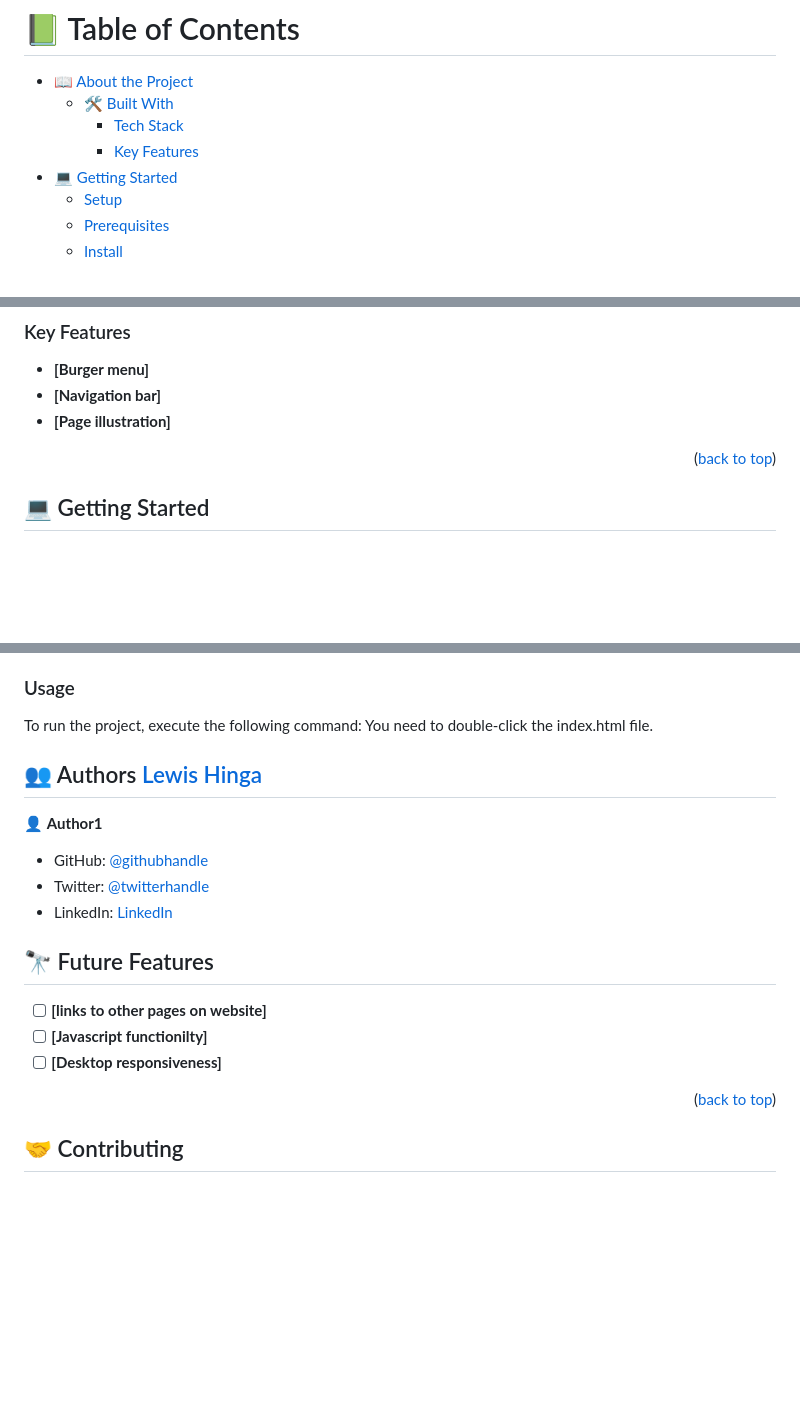
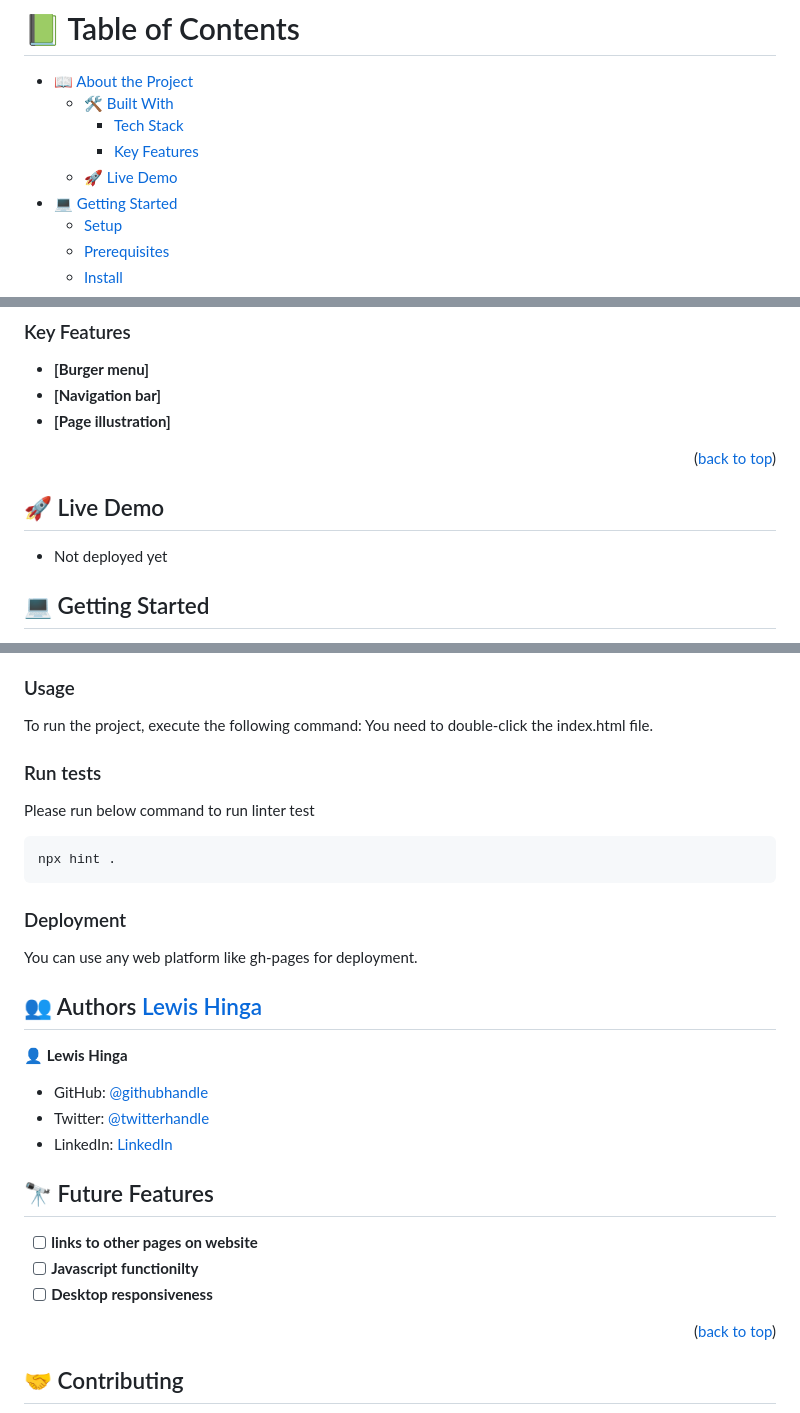
Before and after one commit to lewisjn-arch/Mobile-Portfolio-setup, a Markdown page: README.md, 3 parts joined by grey strips. GitHub-like rendering; blank space fills up the shorter version.

````diff
--- a/README.md
+++ b/README.md
@@ -6,6 +6,7 @@
   - [🛠 Built With](#built-with)
     - [Tech Stack](#tech-stack)
     - [Key Features](#key-features)
+  - [🚀 Live Demo](#live-demo)
 - [💻 Getting Started](#getting-started)
   - [Setup](#setup)
   - [Prerequisites](#prerequisites)
@@ -53,6 +54,11 @@
 
 <p align="right">(<a href="#readme-top">back to top</a>)</p>
 
+<!-- LIVE DEMO -->
+## 🚀 Live Demo <a name="live-demo"></a>
+
+ - Not deployed yet
+
 ## 💻 Getting Started <a name="getting-started"></a>
 
 
@@ -85,12 +91,22 @@ This project does not need installation. It automatically runs on the web browse
 To run the project, execute the following command:
 You need to double-click the index.html file.
 
+### Run tests
+
+Please run below command to run linter test
+
+```
+npx hint .
+```
+
+### Deployment
+
+You can use any web platform like gh-pages for deployment.
 
 ## 👥 Authors <a name="authors" href="https://github.com/lewisjn-arch">Lewis Hinga</a>
 
 
-
-👤 **Author1**
+👤 **Lewis Hinga**
 
 - GitHub: [@githubhandle](https://github.com/lewisjn-arch)
 - Twitter: [@twitterhandle](https://twitter.com/lhinga75)
@@ -100,9 +116,9 @@ You need to double-click the index.html file.
 
 
 
-- [ ] **[links to other pages on website]**
-- [ ] **[Javascript functionilty]**
-- [ ] **[Desktop responsiveness]**
+- [ ] **links to other pages on website**
+- [ ] **Javascript functionilty**
+- [ ] **Desktop responsiveness**
 
 <p align="right">(<a href="#readme-top">back to top</a>)</p>
 
````
